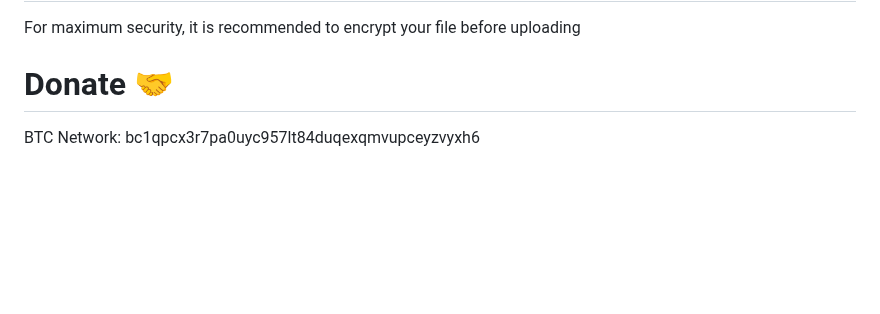
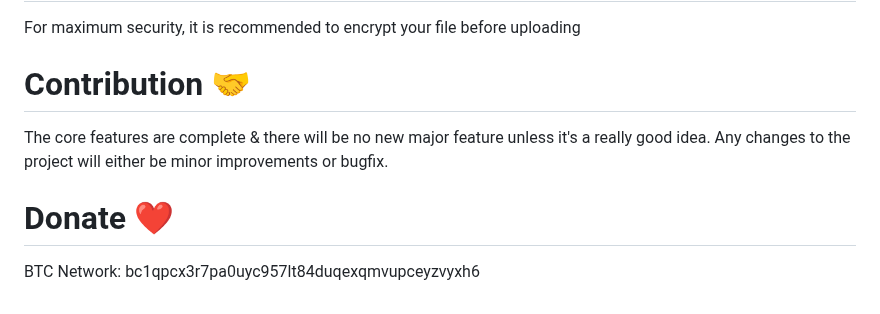
Before and after one commit to mounta11n/paste, a Markdown page: README.md, the part around the change. GitHub-like rendering; blank space fills up the shorter version.

```diff
--- a/README.md
+++ b/README.md
@@ -53,5 +53,8 @@ Note that the duration, password, and burn is totally optional, you can just wri
 # Security 🔒
 For maximum security, it is recommended to encrypt your file before uploading
 
-# Donate 🤝
+# Contribution 🤝
+The core features are complete & there will be no new major feature unless it's a really good idea. Any changes to the project will either be minor improvements or bugfix.
+
+# Donate ❤️
 BTC Network: bc1qpcx3r7pa0uyc957lt84duqexqmvupceyzvyxh6
```
